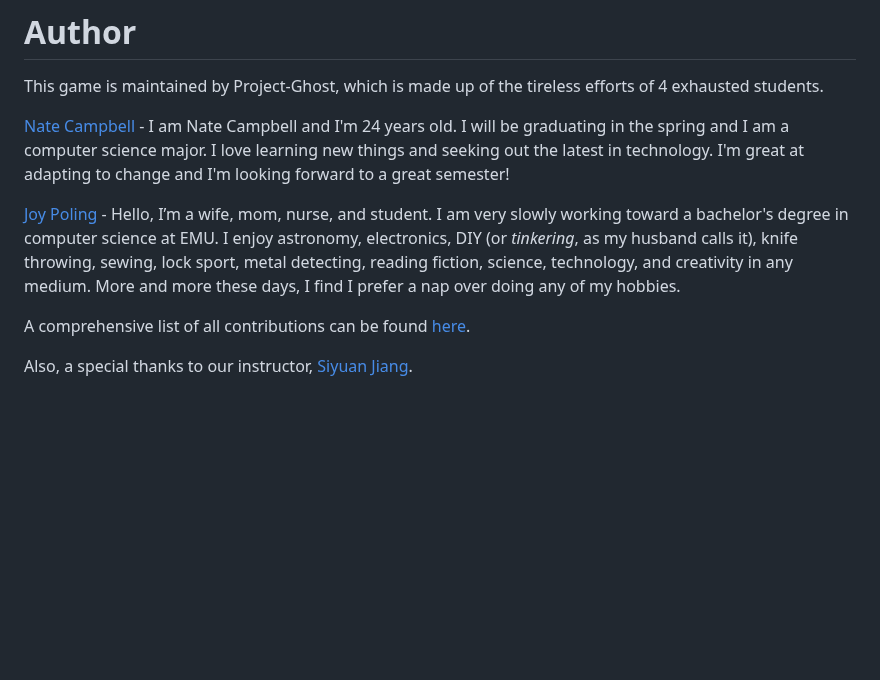
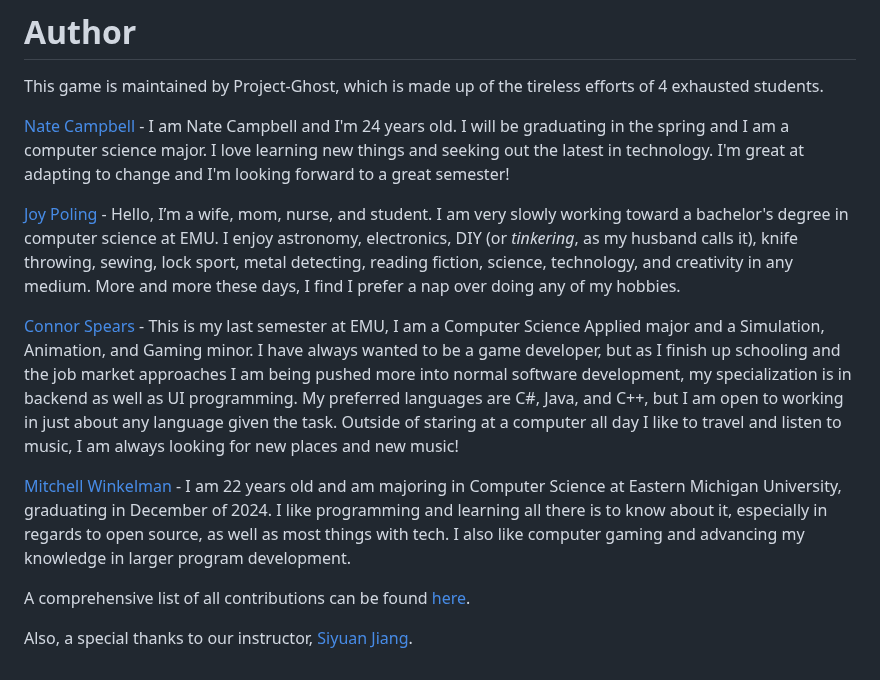
Before and after one commit to COSC481W-2024Fall/Project-Ghost, a Markdown page: README.md, the part around one of its changes. Rendered like a GitHub page; blank space fills up the shorter version.

Commit message:
Update README.md
done except for a better game description

```diff
--- a/README.md
+++ b/README.md
@@ -22,6 +22,10 @@ This game is maintained by Project-Ghost, which is made up of the tireless effor
 
 [Joy Poling](www.linkedin.com/in/joy-poling) - Hello, I’m a wife, mom, nurse, and student. I am very slowly working toward a bachelor's degree in computer science at EMU. I enjoy astronomy, electronics, DIY (or _tinkering_, as my husband calls it), knife throwing, sewing, lock sport, metal detecting, reading fiction, science, technology, and creativity in any medium. More and more these days, I find I prefer a nap over doing any of my hobbies.
 
-A comprehensive list of all contributions can be found [here]().
+[Connor Spears](https://connorxspears.wixsite.com/connorspears) - This is my last semester at EMU, I am a Computer Science Applied major and a Simulation, Animation, and Gaming minor. I have always wanted to be a game developer, but as I finish up schooling and the job market approaches I am being pushed more into normal software development, my specialization is in backend as well as UI programming. My preferred languages are C#, Java, and C++, but I am open to working in just about any language given the task. Outside of staring at a computer all day I like to travel and listen to music, I am always looking for new places and new music!
+
+[Mitchell Winkelman](https://github.com/heliguy4599) - I am 22 years old and am majoring in Computer Science at Eastern Michigan University, graduating in December of 2024. I like programming and learning all there is to know about it, especially in regards to open source, as well as most things with tech. I also like computer gaming and advancing my knowledge in larger program development.
+
+A comprehensive list of all contributions can be found [here](https://github.com/COSC481W-2024Fall/Project-Ghost/blob/main/CREDITS.md).
 
 Also, a special thanks to our instructor, [Siyuan Jiang](https://emunix.emich.edu/~sjiang1/).
```
Also changed, not shown: other parts of README.md (+1 -1 lines).
